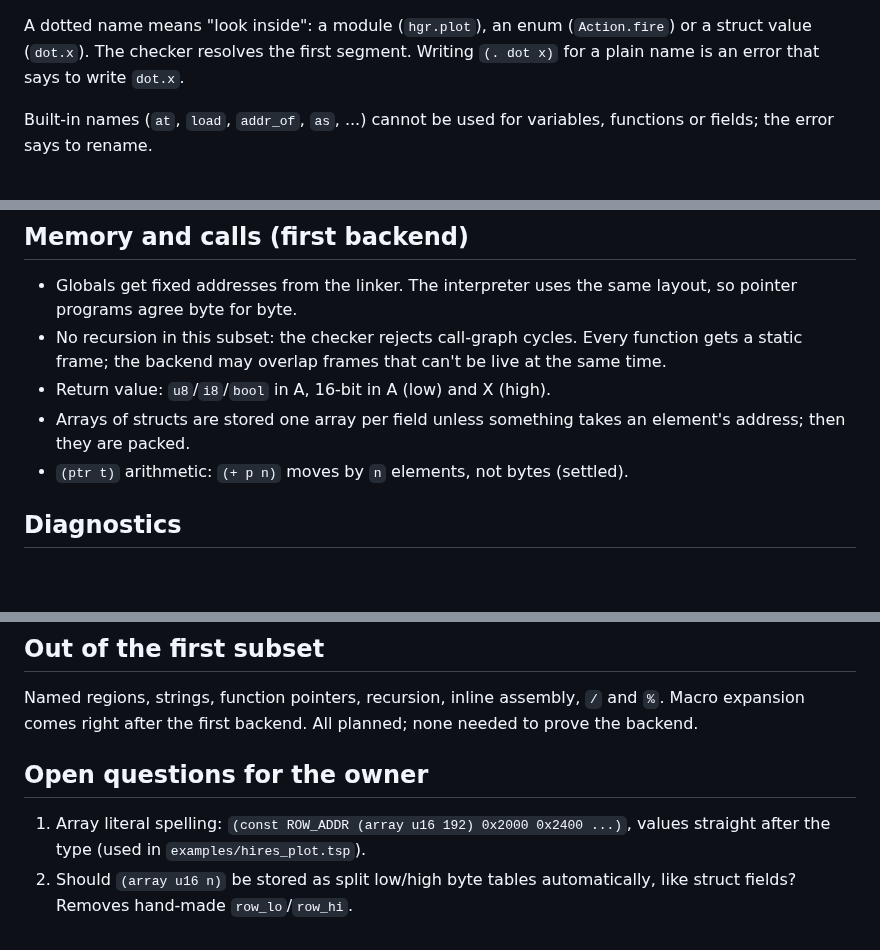
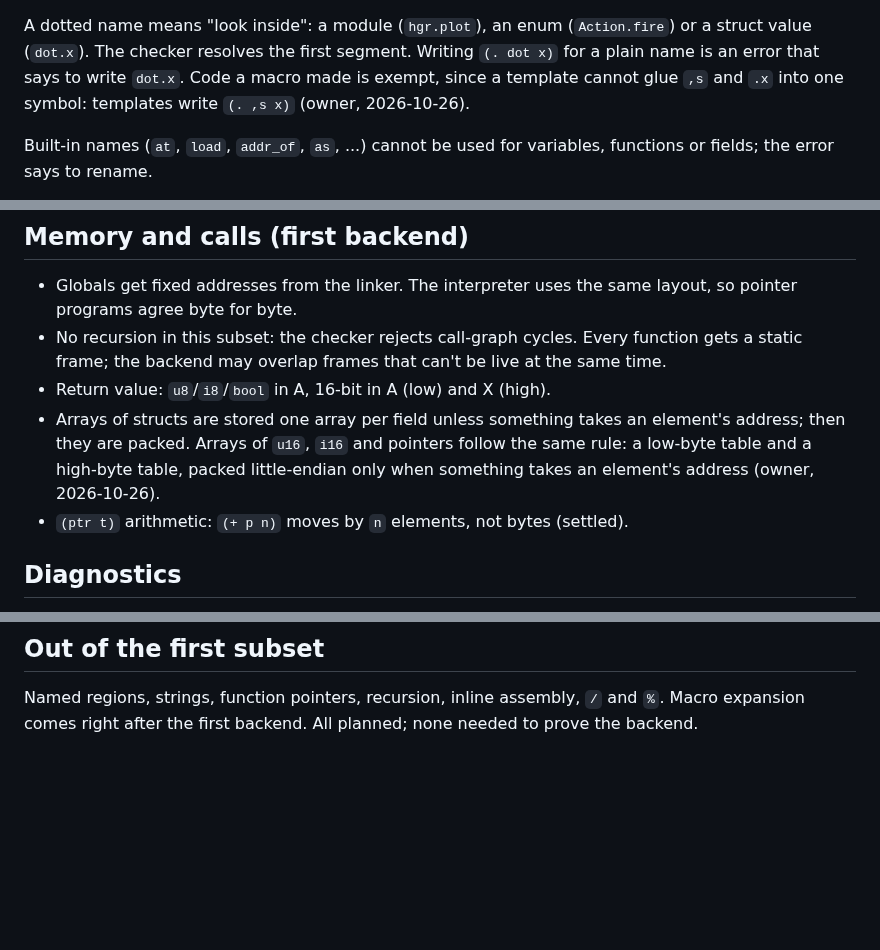
Before and after one commit to wegfawefgawefg/tisple, a Markdown page: docs/language.md, 3 parts joined by grey strips. Drawn GitHub-style; blank space fills up the shorter version.

Commit message:
Language doc: array literals, split u16 arrays and (. ,s x) in templates are settled
Co-Authored-By: Claude Opus 5.5 <noreply@anthropic.com>

```diff
--- a/docs/language.md
+++ b/docs/language.md
@@ -146,7 +147,8 @@ is dropped and `(return)` takes no value. Calls always use parentheses,
 A dotted name means "look inside": a module (`hgr.plot`), an enum
 (`Action.fire`) or a struct value (`dot.x`). The checker resolves the first
 segment. Writing `(. dot x)` for a plain name is an error that says to write
-`dot.x`.
+`dot.x`. Code a macro made is exempt, since a template cannot glue `,s` and
+`.x` into one symbol: templates write `(. ,s x)` (owner, 2026-10-26).
 
 Built-in names (`at`, `load`, `addr_of`, `as`, ...) cannot be used for
 variables, functions or fields; the error says to rename.
@@ -207,7 +209,10 @@ runs before the checker, so nothing later sees a macro.
   live at the same time.
 - Return value: `u8`/`i8`/`bool` in A, 16-bit in A (low) and X (high).
 - Arrays of structs are stored one array per field unless something takes an
-  element's address; then they are packed.
+  element's address; then they are packed. Arrays of `u16`, `i16` and
+  pointers follow the same rule: a low-byte table and a high-byte table,
+  packed little-endian only when something takes an element's address
+  (owner, 2026-10-26).
 - `(ptr t)` arithmetic: `(+ p n)` moves by `n` elements, not bytes (settled).
 
 ## Diagnostics
@@ -239,10 +244,3 @@ hold. Named regions (`:in`) come later.
 
 Named regions, strings, function pointers, recursion, inline assembly,
 `/` and `%`. Macro expansion comes right after the first backend. All planned; none needed to prove the backend.
-
-## Open questions for the owner
-
-1. Array literal spelling: `(const ROW_ADDR (array u16 192) 0x2000 0x2400 ...)`,
-   values straight after the type (used in `examples/hires_plot.tsp`).
-2. Should `(array u16 n)` be stored as split low/high byte tables
-   automatically, like struct fields? Removes hand-made `row_lo`/`row_hi`.
```
Also changed, not shown: other parts of docs/language.md (+1 -0 lines).
